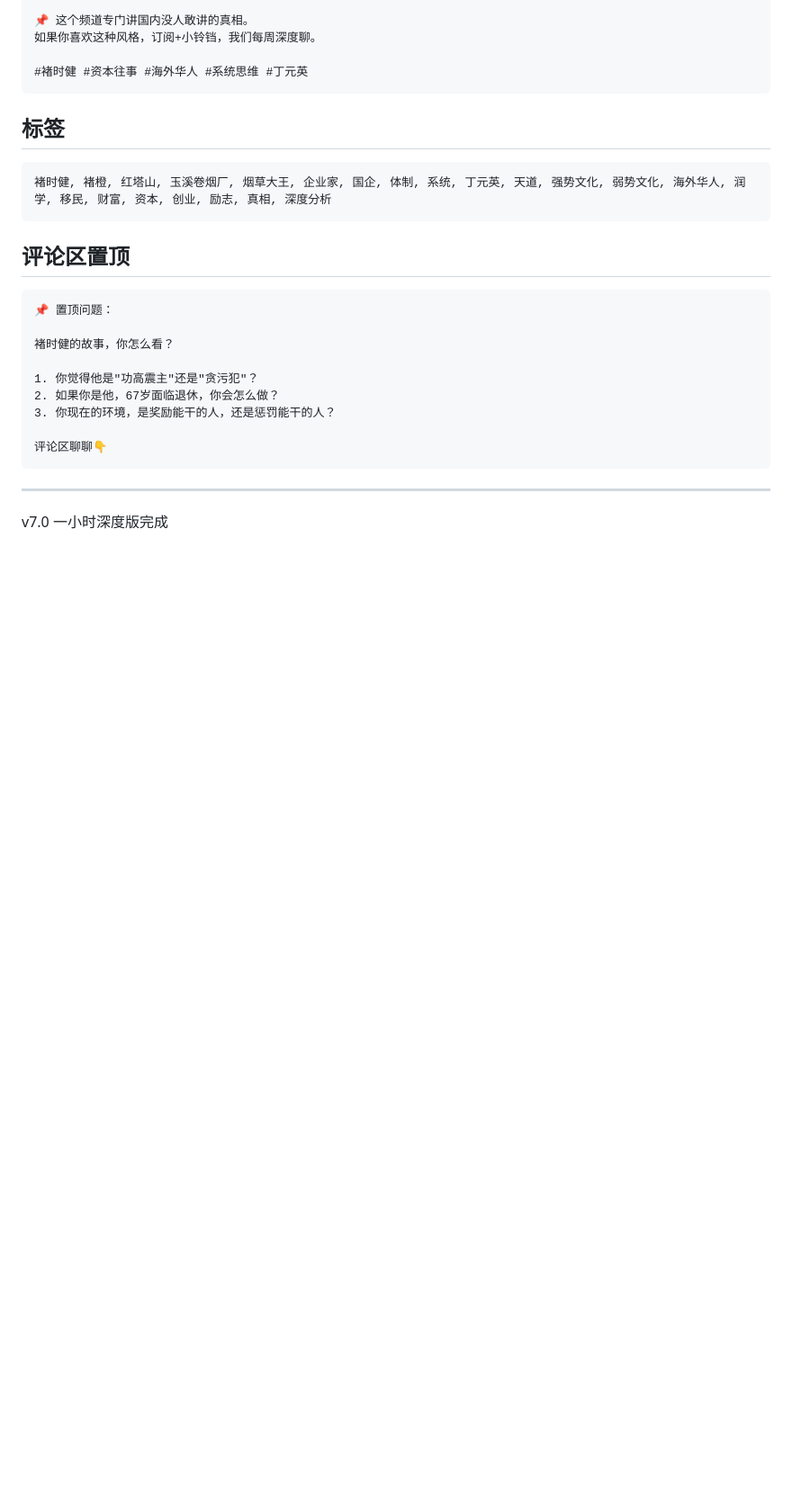
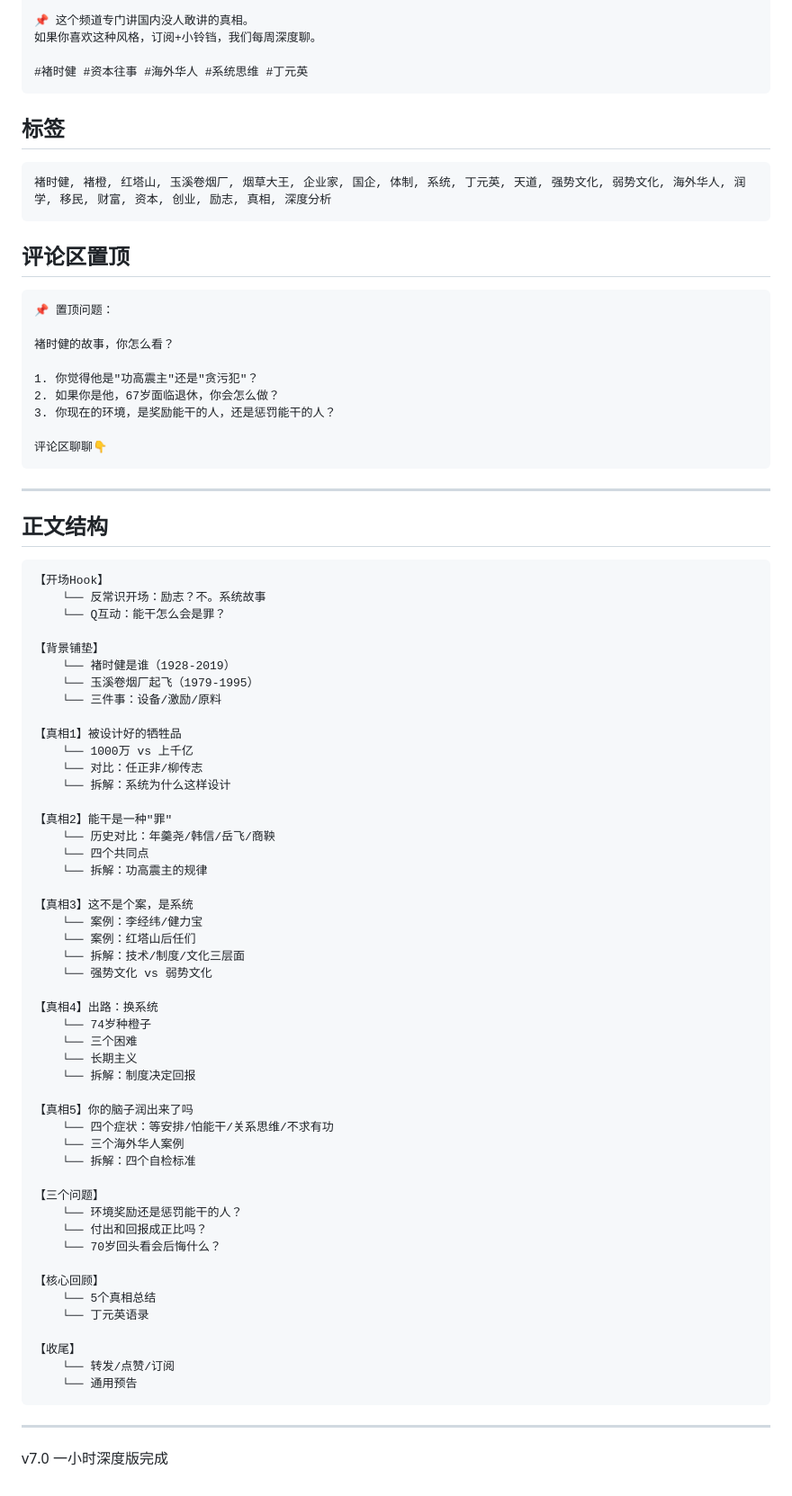
Before and after one commit to miaom9897-pixel/podcast-generator, a Markdown page: scripts/capital-stories-02-chu-shijian-v7.md, the part around the change. Shown: that part at 90% size. Drawn GitHub-style; blank space fills up the shorter version.

Commit message:
v7.0添加正文结构大纲

````diff
--- a/scripts/capital-stories-02-chu-shijian-v7.md
+++ b/scripts/capital-stories-02-chu-shijian-v7.md
@@ -2030,4 +2030,59 @@
 
 ---
 
+## 正文结构
+
+```
+【开场Hook】
+    └── 反常识开场：励志？不。系统故事
+    └── Q互动：能干怎么会是罪？
+
+【背景铺垫】
+    └── 褚时健是谁（1928-2019）
+    └── 玉溪卷烟厂起飞（1979-1995）
+    └── 三件事：设备/激励/原料
+
+【真相1】被设计好的牺牲品
+    └── 1000万 vs 上千亿
+    └── 对比：任正非/柳传志
+    └── 拆解：系统为什么这样设计
+
+【真相2】能干是一种"罪"
+    └── 历史对比：年羹尧/韩信/岳飞/商鞅
+    └── 四个共同点
+    └── 拆解：功高震主的规律
+
+【真相3】这不是个案，是系统
+    └── 案例：李经纬/健力宝
+    └── 案例：红塔山后任们
+    └── 拆解：技术/制度/文化三层面
+    └── 强势文化 vs 弱势文化
+
+【真相4】出路：换系统
+    └── 74岁种橙子
+    └── 三个困难
+    └── 长期主义
+    └── 拆解：制度决定回报
+
+【真相5】你的脑子润出来了吗
+    └── 四个症状：等安排/怕能干/关系思维/不求有功
+    └── 三个海外华人案例
+    └── 拆解：四个自检标准
+
+【三个问题】
+    └── 环境奖励还是惩罚能干的人？
+    └── 付出和回报成正比吗？
+    └── 70岁回头看会后悔什么？
+
+【核心回顾】
+    └── 5个真相总结
+    └── 丁元英语录
+
+【收尾】
+    └── 转发/点赞/订阅
+    └── 通用预告
+```
+
+---
+
 v7.0 一小时深度版完成
````
